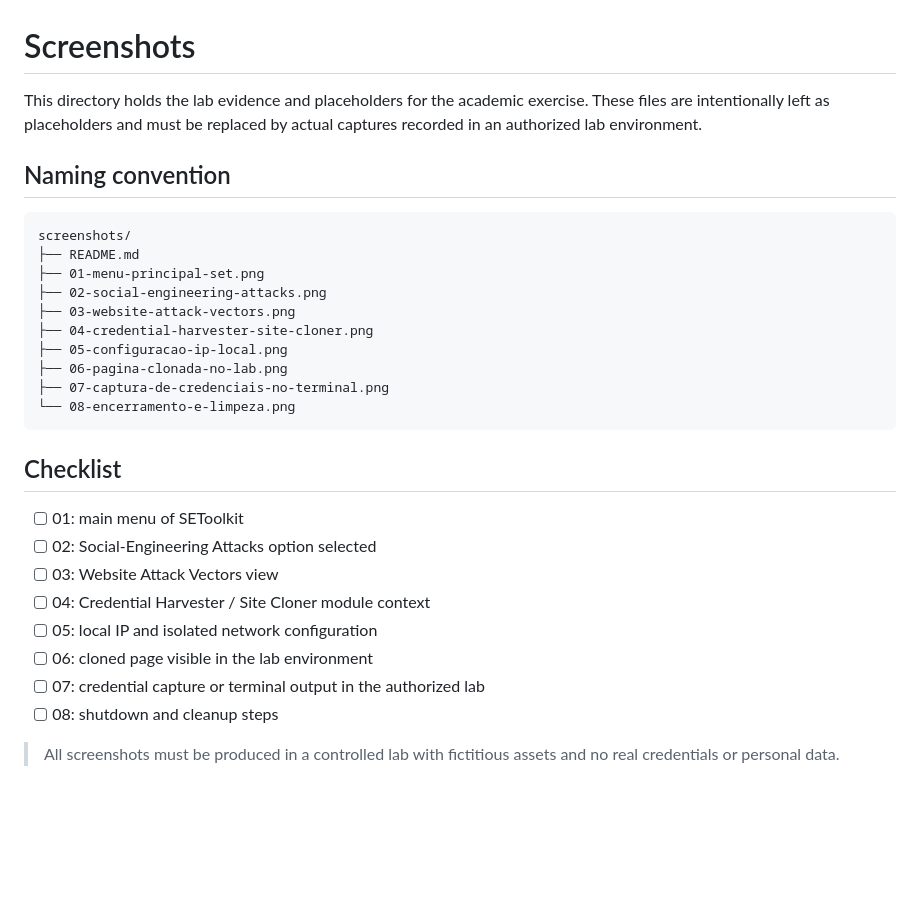
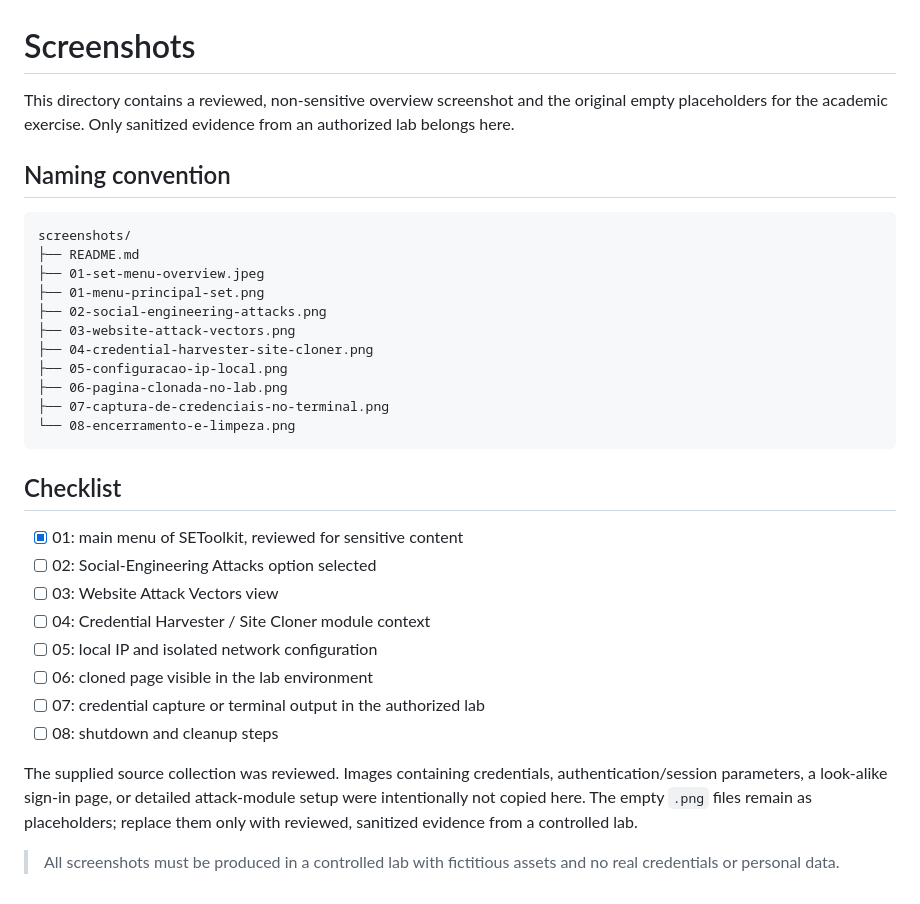
Before and after one commit to eartnet09-boop/setoolkit_learn-dio, a Markdown page: screenshots/README.md, the part around the change. Rendered like a GitHub page; blank space fills up the shorter version.

Commit message:
docs: adiciona walkthrough completo e imagens sanitizadas

````diff
--- a/screenshots/README.md
+++ b/screenshots/README.md
@@ -1,12 +1,13 @@
 # Screenshots
 
-This directory holds the lab evidence and placeholders for the academic exercise. These files are intentionally left as placeholders and must be replaced by actual captures recorded in an authorized lab environment.
+This directory contains a reviewed, non-sensitive overview screenshot and the original empty placeholders for the academic exercise. Only sanitized evidence from an authorized lab belongs here.
 
 ## Naming convention
 
 ```text
 screenshots/
 ├── README.md
+├── 01-set-menu-overview.jpeg
 ├── 01-menu-principal-set.png
 ├── 02-social-engineering-attacks.png
 ├── 03-website-attack-vectors.png
@@ -19,7 +20,7 @@ screenshots/
 
 ## Checklist
 
-- [ ] 01: main menu of SEToolkit
+- [x] 01: main menu of SEToolkit, reviewed for sensitive content
 - [ ] 02: Social-Engineering Attacks option selected
 - [ ] 03: Website Attack Vectors view
 - [ ] 04: Credential Harvester / Site Cloner module context
@@ -28,4 +29,6 @@ screenshots/
 - [ ] 07: credential capture or terminal output in the authorized lab
 - [ ] 08: shutdown and cleanup steps
 
+The supplied source collection was reviewed. Images containing credentials, authentication/session parameters, a look-alike sign-in page, or detailed attack-module setup were intentionally not copied here. The empty `.png` files remain as placeholders; replace them only with reviewed, sanitized evidence from a controlled lab.
+
 > All screenshots must be produced in a controlled lab with fictitious assets and no real credentials or personal data.
````
Also changed, not shown: README.md (+2 -0 lines), docs/lab-walkthrough.md (+19 -5 lines), screenshots/01-set-menu-overview.jpeg (added).
